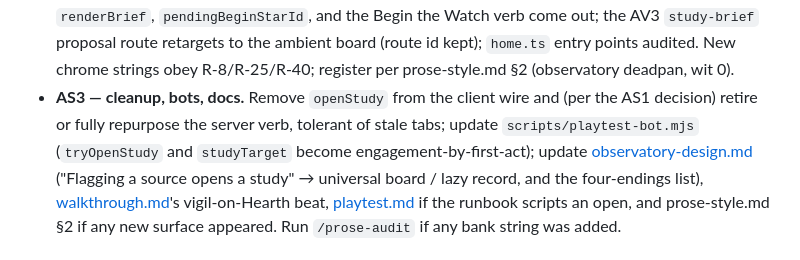
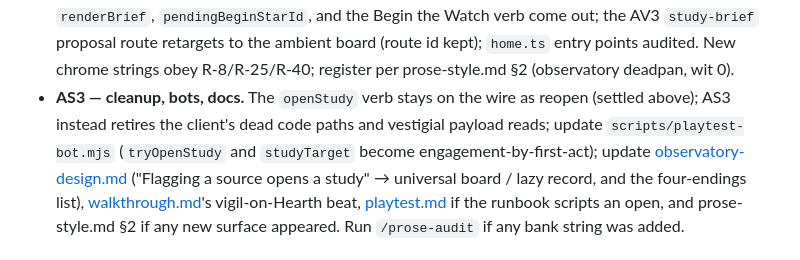
Before and after one commit to johnpolacek/holos-game, a Markdown page: docs/build-ambient-studies.md, the part around one of its changes. GitHub-like rendering.

```diff
--- a/docs/build-ambient-studies.md
+++ b/docs/build-ambient-studies.md
@@ -120,10 +178,10 @@ last stage, after no shipped client sends it.
   retargets to the ambient board (route id kept); `home.ts` entry points
   audited. New chrome strings obey R-8/R-25/R-40; register per
   prose-style.md §2 (observatory deadpan, wit 0).
-- **AS3 — cleanup, bots, docs.** Remove `openStudy` from the client wire
-  and (per the AS1 decision) retire or fully repurpose the server verb,
-  tolerant of stale tabs; update `scripts/playtest-bot.mjs` (`tryOpenStudy`
-  and `studyTarget` become engagement-by-first-act); update
+- **AS3 — cleanup, bots, docs.** The `openStudy` verb stays on the wire as
+  reopen (settled above); AS3 instead retires the client's dead code paths
+  and vestigial payload reads; update `scripts/playtest-bot.mjs`
+  (`tryOpenStudy` and `studyTarget` become engagement-by-first-act); update
   [observatory-design.md](./observatory-design.md) ("Flagging a source
   opens a study" → universal board / lazy record, and the four-endings
   list), [walkthrough.md](./walkthrough.md)'s vigil-on-Hearth beat,
```
Also changed, not shown: other parts of docs/build-ambient-studies.md (+58 -0 lines).
